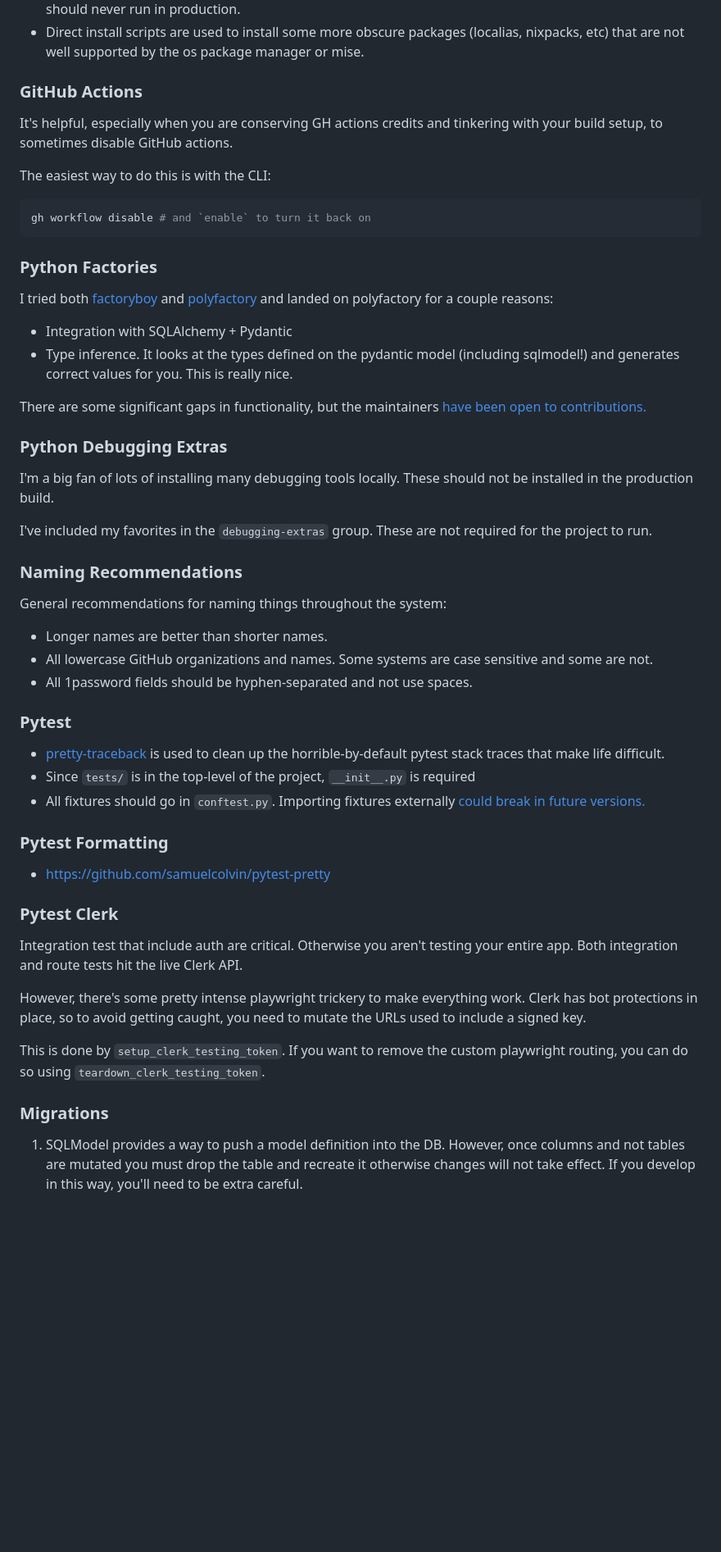
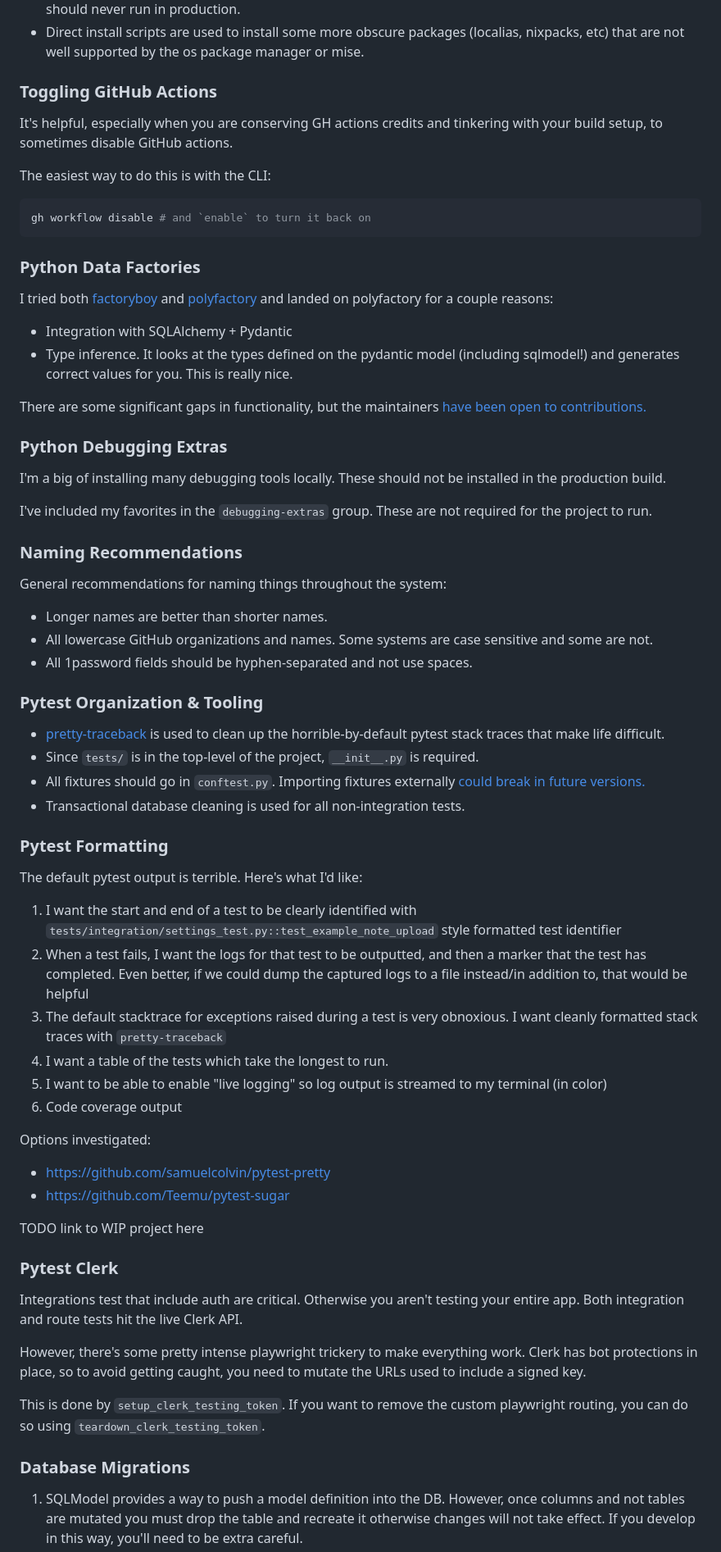
Before and after one commit to iloveitaly/python-starter-template, a Markdown page: README.md, the part around one of its changes. Shown at 82% size. Drawn GitHub-style; blank space fills up the shorter version.

````diff
--- a/README.md
+++ b/README.md
@@ -148,7 +151,7 @@ Non-language dependencies are always tricky. Here's how it's handled:
 * `apt` is used to install *some* of the tools required to run CI scripts (like zsh), but most are omitted since they should never run in production.
 * Direct install scripts are used to install some more obscure packages (localias, nixpacks, etc) that are not well supported by the os package manager or mise.
 
-### GitHub Actions
+### Toggling GitHub Actions
 
 It's helpful, especially when you are conserving GH actions credits and tinkering with your build setup, to sometimes disable GitHub actions.
 
@@ -158,7 +161,7 @@ The easiest way to do this is with the CLI:
 gh workflow disable # and `enable` to turn it back on
 ```
 
-### Python Factories
+### Python Data Factories
 
 I tried both [factoryboy](https://factoryboy.readthedocs.io/en/stable/index.html) and [polyfactory](https://github.com/litestar-org/polyfactory/) and landed on polyfactory for a couple reasons:
 
@@ -169,7 +172,7 @@ There are some significant gaps in functionality, but the maintainers [have been
 
 ### Python Debugging Extras
 
-I'm a big fan of lots of installing many debugging tools locally. These should not be installed in the production build.
+I'm a big of installing many debugging tools locally. These should not be installed in the production build.
 
 I've included my favorites in the `debugging-extras` group. These are not required for the project to run.
 
@@ -181,25 +184,40 @@ General recommendations for naming things throughout the system:
 * All lowercase GitHub organizations and names. Some systems are case sensitive and some are not.
 * All 1password fields should be hyphen-separated and not use spaces.
 
-### Pytest
+### Pytest Organization & Tooling
 
 * [pretty-traceback](https://github.com/mbarkhau/pretty-traceback/pull/17) is used to clean up the horrible-by-default pytest stack traces that make life difficult.
-* Since `tests/` is in the top-level of the project, `__init__.py` is required
+* Since `tests/` is in the top-level of the project, `__init__.py` is required.
 * All fixtures should go in `conftest.py`. Importing fixtures externally [could break in future versions.](https://docs.pytest.org/en/7.4.x/how-to/fixtures.html#using-fixtures-from-other-projects)
+* Transactional database cleaning is used for all non-integration tests.
 
 ### Pytest Formatting
 
+The default pytest output is terrible. Here's what I'd like:
+
+1. I want the start and end of a test to be clearly identified with `tests/integration/settings_test.py::test_example_note_upload` style formatted test identifier
+2. When a test fails, I want the logs for that test to be outputted, and then a marker that the test has completed. Even better, if we could dump the captured logs to a file instead/in addition to, that would be helpful
+3. The default stacktrace for exceptions raised during a test is very obnoxious. I want cleanly formatted stack traces with `pretty-traceback`
+4. I want a table of the tests which take the longest to run.
+5. I want to be able to enable "live logging" so log output is streamed to my terminal (in color)
+6. Code coverage output
+
+Options investigated:
+
 * https://github.com/samuelcolvin/pytest-pretty
+* https://github.com/Teemu/pytest-sugar
+
+TODO link to WIP project here
 
 ### Pytest Clerk
 
-Integration test that include auth are critical. Otherwise you aren't testing your entire app. Both integration and route tests hit the live Clerk API.
+Integrations test that include auth are critical. Otherwise you aren't testing your entire app. Both integration and route tests hit the live Clerk API.
 
 However, there's some pretty intense playwright trickery to make everything work. Clerk has bot protections in place, so to avoid getting caught, you need to mutate the URLs used to include a signed key.
 
 This is done by `setup_clerk_testing_token`. If you want to remove the custom playwright routing, you can do so using `teardown_clerk_testing_token`.
 
-### Migrations
+### Database Migrations
 
 1. SQLModel provides a way to push a model definition into the DB. However, once columns and not tables are mutated you must drop the table and recreate it otherwise changes will not take effect. If you develop in this way, you'll need to be extra careful.
 2. If you've been playing with a model locally, you'll want to `just db_reset` and then generate a new migration with `just db_generate_migration`. If you don't do this, your migration may work off of some of the development state.
````
Also changed, not shown: other parts of README.md (+75 -35 lines).
